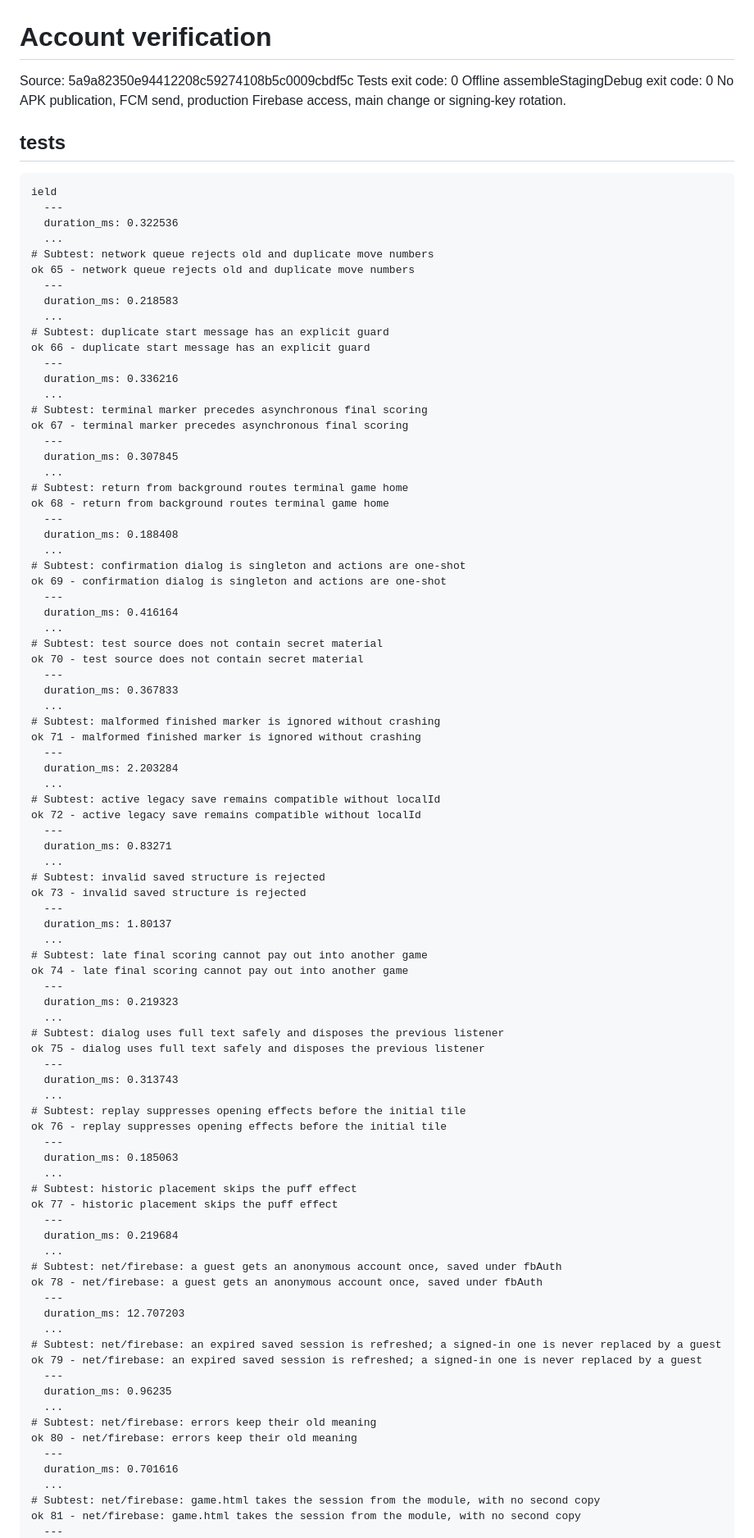
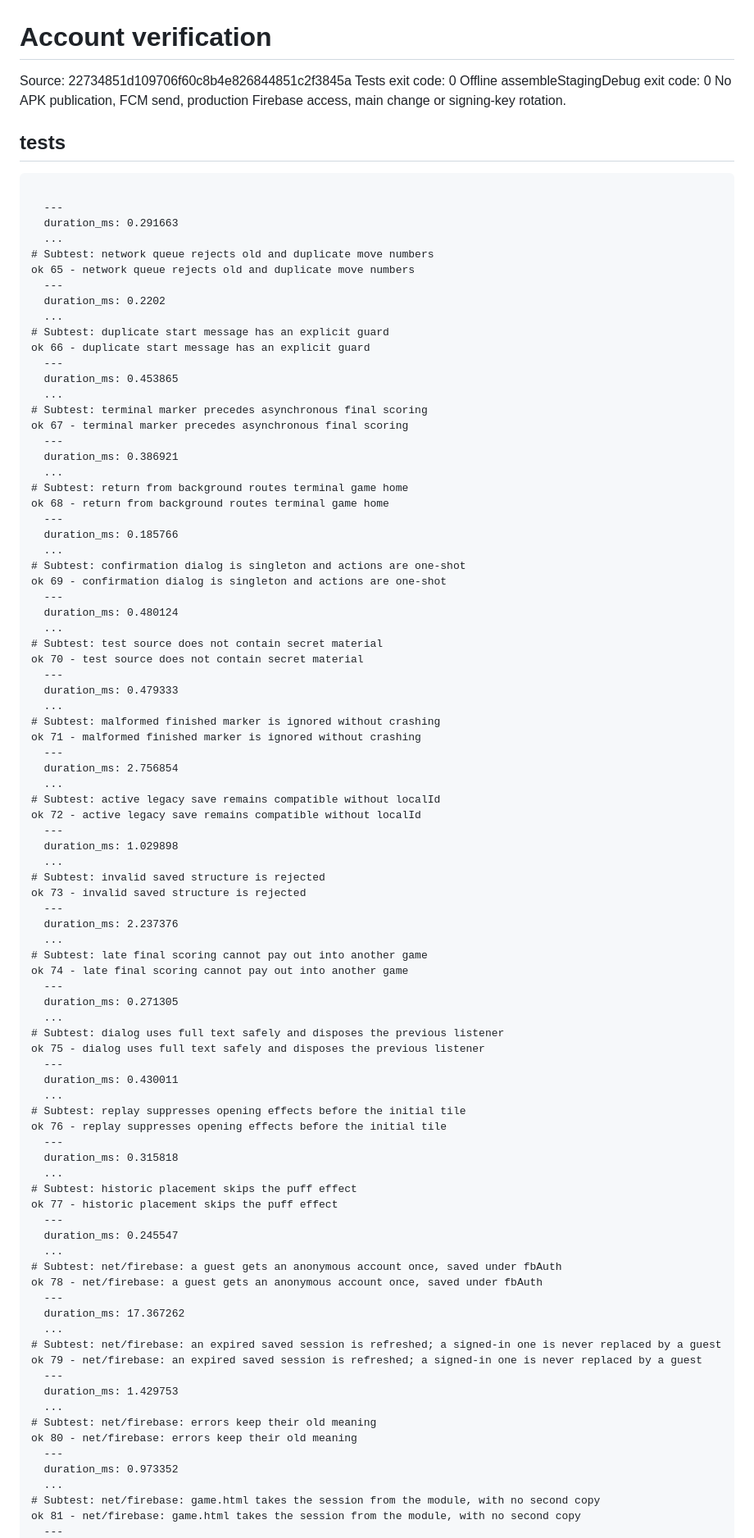
Before and after one commit to crownfall90-dot/play, a Markdown page: docs/development/account-verification.md, the part around one of its changes. Shown at 82% size. Rendered like a GitHub page.

Commit message:
docs: record actual account regression and offline build results

````diff
--- a/docs/development/account-verification.md
+++ b/docs/development/account-verification.md
@@ -1,93 +1,93 @@
 # Account verification
-Source: 5a9a82350e94412208c59274108b5c0009cbdf5c
+Source: 22734851d109706f60c8b4e826844851c2f3845a
 Tests exit code: 0
 Offline assembleStagingDebug exit code: 0
 No APK publication, FCM send, production Firebase access, main change or signing-key rotation.
 ## tests
 ```text
-ield
+
   ---
-  duration_ms: 0.322536
+  duration_ms: 0.291663
   ...
 # Subtest: network queue rejects old and duplicate move numbers
 ok 65 - network queue rejects old and duplicate move numbers
   ---
-  duration_ms: 0.218583
+  duration_ms: 0.2202
   ...
 # Subtest: duplicate start message has an explicit guard
 ok 66 - duplicate start message has an explicit guard
   ---
-  duration_ms: 0.336216
+  duration_ms: 0.453865
   ...
 # Subtest: terminal marker precedes asynchronous final scoring
 ok 67 - terminal marker precedes asynchronous final scoring
   ---
-  duration_ms: 0.307845
+  duration_ms: 0.386921
   ...
 # Subtest: return from background routes terminal game home
 ok 68 - return from background routes terminal game home
   ---
-  duration_ms: 0.188408
+  duration_ms: 0.185766
   ...
 # Subtest: confirmation dialog is singleton and actions are one-shot
 ok 69 - confirmation dialog is singleton and actions are one-shot
   ---
-  duration_ms: 0.416164
+  duration_ms: 0.480124
   ...
 # Subtest: test source does not contain secret material
 ok 70 - test source does not contain secret material
   ---
-  duration_ms: 0.367833
+  duration_ms: 0.479333
   ...
 # Subtest: malformed finished marker is ignored without crashing
 ok 71 - malformed finished marker is ignored without crashing
   ---
-  duration_ms: 2.203284
+  duration_ms: 2.756854
   ...
 # Subtest: active legacy save remains compatible without localId
 ok 72 - active legacy save remains compatible without localId
   ---
-  duration_ms: 0.83271
+  duration_ms: 1.029898
   ...
 # Subtest: invalid saved structure is rejected
 ok 73 - invalid saved structure is rejected
   ---
-  duration_ms: 1.80137
+  duration_ms: 2.237376
   ...
 # Subtest: late final scoring cannot pay out into another game
 ok 74 - late final scoring cannot pay out into another game
   ---
-  duration_ms: 0.219323
+  duration_ms: 0.271305
   ...
 # Subtest: dialog uses full text safely and disposes the previous listener
 ok 75 - dialog uses full text safely and disposes the previous listener
   ---
-  duration_ms: 0.313743
+  duration_ms: 0.430011
   ...
 # Subtest: replay suppresses opening effects before the initial tile
 ok 76 - replay suppresses opening effects before the initial tile
   ---
-  duration_ms: 0.185063
+  duration_ms: 0.315818
   ...
 # Subtest: historic placement skips the puff effect
 ok 77 - historic placement skips the puff effect
   ---
-  duration_ms: 0.219684
+  duration_ms: 0.245547
   ...
 # Subtest: net/firebase: a guest gets an anonymous account once, saved under fbAuth
 ok 78 - net/firebase: a guest gets an anonymous account once, saved under fbAuth
   ---
-  duration_ms: 12.707203
+  duration_ms: 17.367262
   ...
 # Subtest: net/firebase: an expired saved session is refreshed; a signed-in one is never replaced by a guest
 ok 79 - net/firebase: an expired saved session is refreshed; a signed-in one is never replaced by a guest
   ---
-  duration_ms: 0.96235
+  duration_ms: 1.429753
   ...
 # Subtest: net/firebase: errors keep their old meaning
 ok 80 - net/firebase: errors keep their old meaning
   ---
-  duration_ms: 0.701616
+  duration_ms: 0.973352
   ...
 # Subtest: net/firebase: game.html takes the session from the module, with no second copy
 ok 81 - net/firebase: game.html takes the session from the module, with no second copy
````
Also changed, not shown: other parts of docs/development/account-verification.md (+18 -18 lines).
